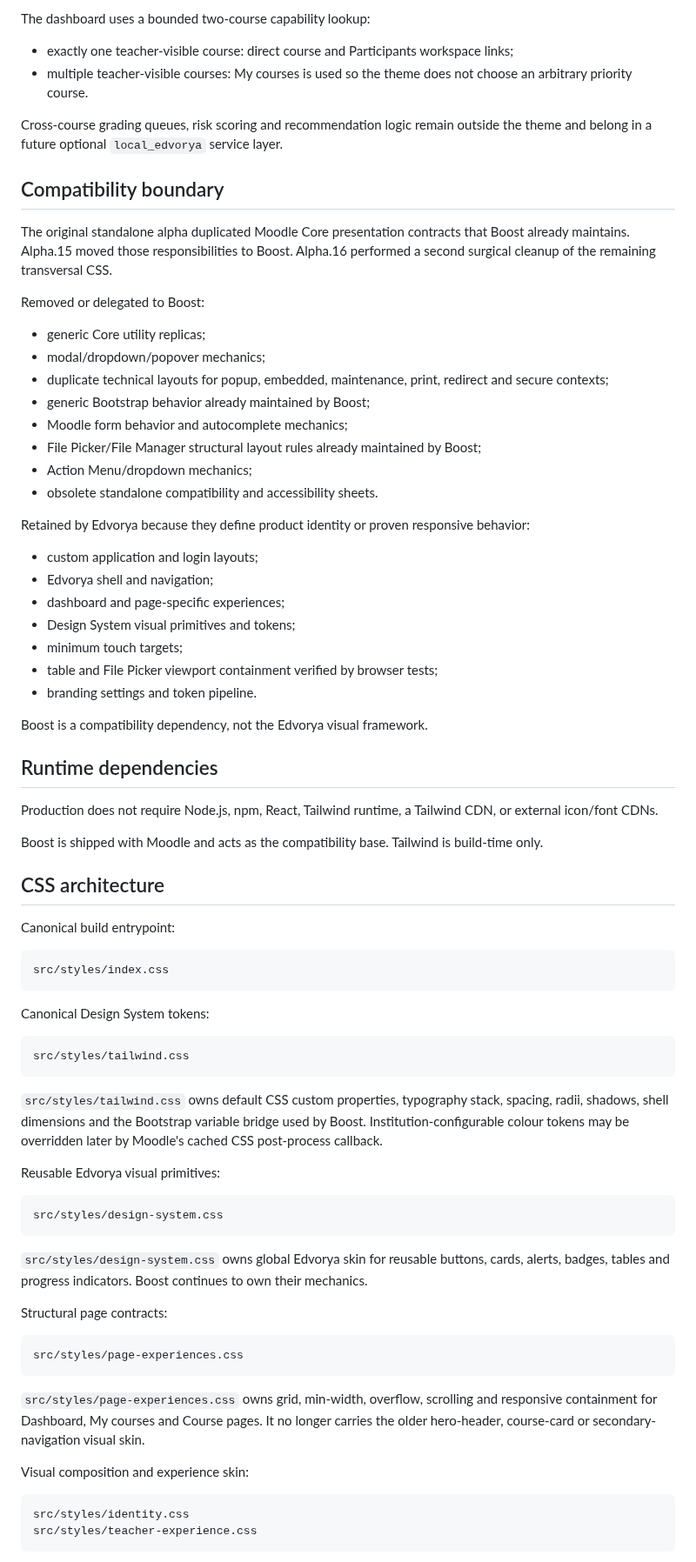
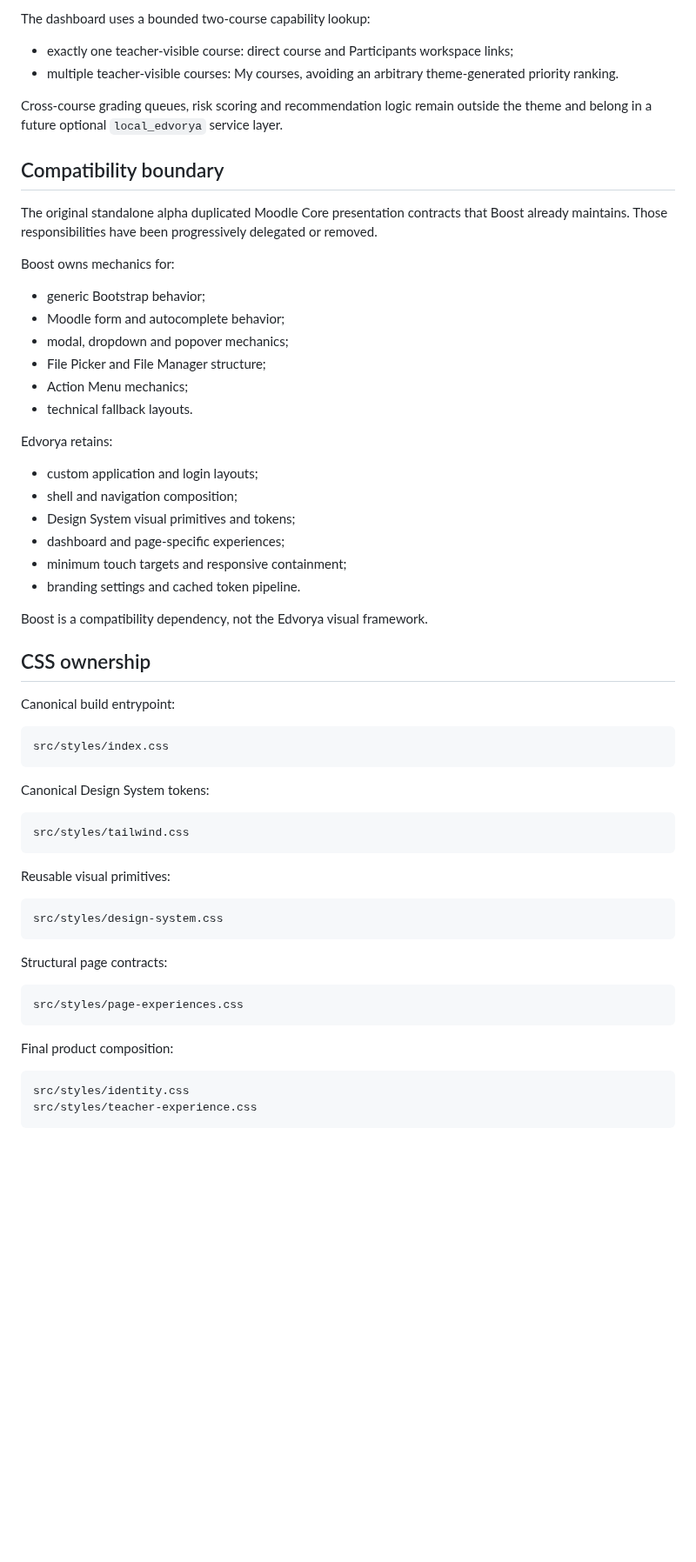
Before and after one commit to JoseMorenoSalgado/Edvorya-Theme, a Markdown page: README.md, the part around one of its changes. Shown at 87% size. Rendered like a GitHub page; blank space fills up the shorter version.

````diff
--- a/README.md
+++ b/README.md
@@ -75,44 +96,35 @@ Edvorya identifies the teacher presentation context with Moodle capabilities, no
 The dashboard uses a bounded two-course capability lookup:
 
 - exactly one teacher-visible course: direct course and Participants workspace links;
-- multiple teacher-visible courses: My courses is used so the theme does not choose an arbitrary priority course.
+- multiple teacher-visible courses: My courses, avoiding an arbitrary theme-generated priority ranking.
 
 Cross-course grading queues, risk scoring and recommendation logic remain outside the theme and belong in a future optional `local_edvorya` service layer.
 
 ## Compatibility boundary
 
-The original standalone alpha duplicated Moodle Core presentation contracts that Boost already maintains. Alpha.15 moved those responsibilities to Boost. Alpha.16 performed a second surgical cleanup of the remaining transversal CSS.
+The original standalone alpha duplicated Moodle Core presentation contracts that Boost already maintains. Those responsibilities have been progressively delegated or removed.
 
-Removed or delegated to Boost:
+Boost owns mechanics for:
 
-- generic Core utility replicas;
-- modal/dropdown/popover mechanics;
-- duplicate technical layouts for popup, embedded, maintenance, print, redirect and secure contexts;
-- generic Bootstrap behavior already maintained by Boost;
-- Moodle form behavior and autocomplete mechanics;
-- File Picker/File Manager structural layout rules already maintained by Boost;
-- Action Menu/dropdown mechanics;
-- obsolete standalone compatibility and accessibility sheets.
+- generic Bootstrap behavior;
+- Moodle form and autocomplete behavior;
+- modal, dropdown and popover mechanics;
+- File Picker and File Manager structure;
+- Action Menu mechanics;
+- technical fallback layouts.
 
-Retained by Edvorya because they define product identity or proven responsive behavior:
+Edvorya retains:
 
 - custom application and login layouts;
-- Edvorya shell and navigation;
+- shell and navigation composition;
+- Design System visual primitives and tokens;
 - dashboard and page-specific experiences;
-- Design System visual primitives and tokens;
-- minimum touch targets;
-- table and File Picker viewport containment verified by browser tests;
-- branding settings and token pipeline.
+- minimum touch targets and responsive containment;
+- branding settings and cached token pipeline.
 
 Boost is a compatibility dependency, not the Edvorya visual framework.
 
-## Runtime dependencies
-
-Production does not require Node.js, npm, React, Tailwind runtime, a Tailwind CDN, or external icon/font CDNs.
-
-Boost is shipped with Moodle and acts as the compatibility base. Tailwind is build-time only.
-
-## CSS architecture
+## CSS ownership
 
 Canonical build entrypoint:
 
@@ -126,15 +138,11 @@ Canonical Design System tokens:
 src/styles/tailwind.css
 ```
 
-`src/styles/tailwind.css` owns default CSS custom properties, typography stack, spacing, radii, shadows, shell dimensions and the Bootstrap variable bridge used by Boost. Institution-configurable colour tokens may be overridden later by Moodle's cached CSS post-process callback.
-
-Reusable Edvorya visual primitives:
+Reusable visual primitives:
 
 ```text
 src/styles/design-system.css
 ```
-
-`src/styles/design-system.css` owns global Edvorya skin for reusable buttons, cards, alerts, badges, tables and progress indicators. Boost continues to own their mechanics.
 
 Structural page contracts:
 
@@ -142,9 +150,7 @@ Structural page contracts:
 src/styles/page-experiences.css
 ```
 
-`src/styles/page-experiences.css` owns grid, min-width, overflow, scrolling and responsive containment for Dashboard, My courses and Course pages. It no longer carries the older hero-header, course-card or secondary-navigation visual skin.
-
-Visual composition and experience skin:
+Final product composition:
 
 ```text
 src/styles/identity.css
````
Also changed, not shown: other parts of README.md (+69 -33 lines).
